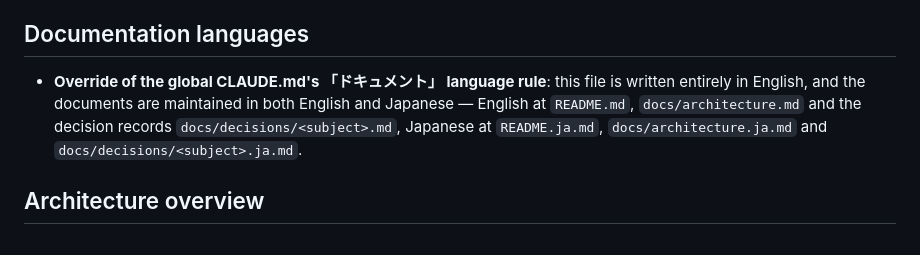
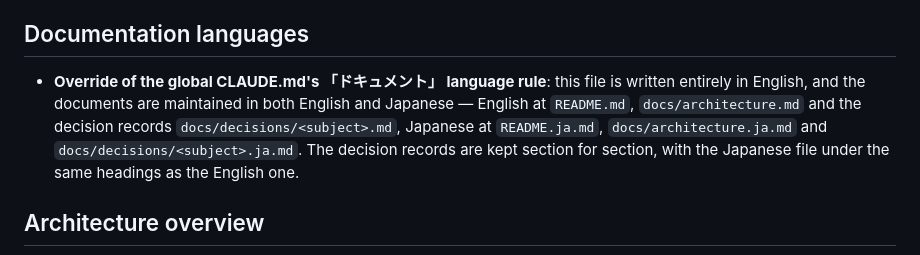
Before and after one commit to semnil/analyze-loudness, a Markdown page: CLAUDE.md, the part around the change. GitHub-like rendering.

Commit message:
docs: say in CLAUDE.md that a Japanese decision record has the English file's headings
The clause is for the decision records alone; README.ja.md and
docs/architecture.ja.md are not changed by it.

Co-Authored-By: Claude Fable 5.2 <noreply@anthropic.com>

```diff
--- a/CLAUDE.md
+++ b/CLAUDE.md
@@ -5,7 +5,7 @@ It comes in two forms: a CLI version and a GUI application version (Windows / ma
 
 ## Documentation languages
 
-- **Override of the global CLAUDE.md's 「ドキュメント」 language rule**: this file is written entirely in English, and the documents are maintained in both English and Japanese — English at `README.md`, `docs/architecture.md` and the decision records `docs/decisions/<subject>.md`, Japanese at `README.ja.md`, `docs/architecture.ja.md` and `docs/decisions/<subject>.ja.md`.
+- **Override of the global CLAUDE.md's 「ドキュメント」 language rule**: this file is written entirely in English, and the documents are maintained in both English and Japanese — English at `README.md`, `docs/architecture.md` and the decision records `docs/decisions/<subject>.md`, Japanese at `README.ja.md`, `docs/architecture.ja.md` and `docs/decisions/<subject>.ja.md`. The decision records are kept section for section, with the Japanese file under the same headings as the English one.
 
 ## Architecture overview
 
```
